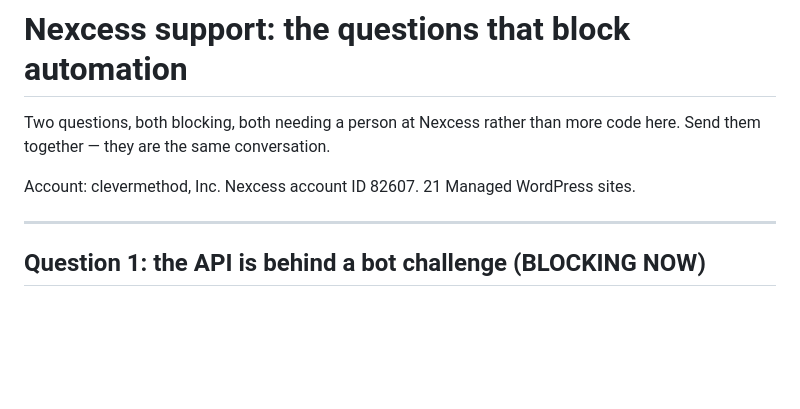
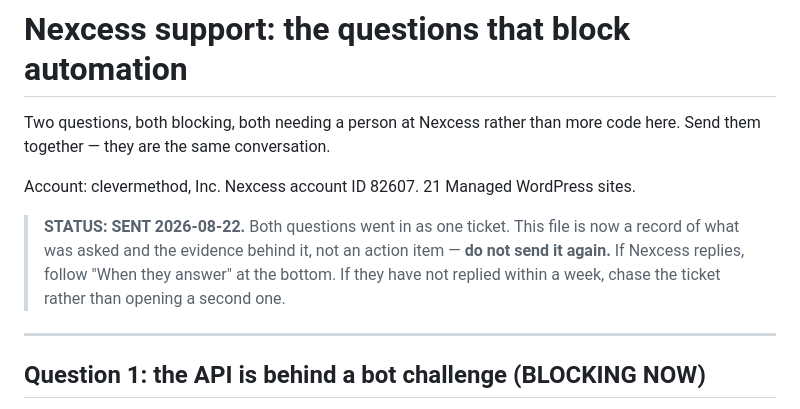
Before and after one commit to dougkasperek/cm-automation, a Markdown page: docs/NEXCESS-SUPPORT.md, the part around the change. GitHub-like rendering; blank space fills up the shorter version.

```diff
--- a/docs/NEXCESS-SUPPORT.md
+++ b/docs/NEXCESS-SUPPORT.md
@@ -5,6 +5,12 @@ code here. Send them together — they are the same conversation.
 
 Account: clevermethod, Inc. Nexcess account ID 82607. 21 Managed WordPress
 sites.
+
+> **STATUS: SENT 2026-08-22.** Both questions went in as one ticket. This file
+> is now a record of what was asked and the evidence behind it, not an action
+> item — **do not send it again.** If Nexcess replies, follow "When they
+> answer" at the bottom. If they have not replied within a week, chase the
+> ticket rather than opening a second one.
 
 ---
 
```
Also changed, not shown: docs/SESSION-HANDOFF.md (+3 -1 lines).
